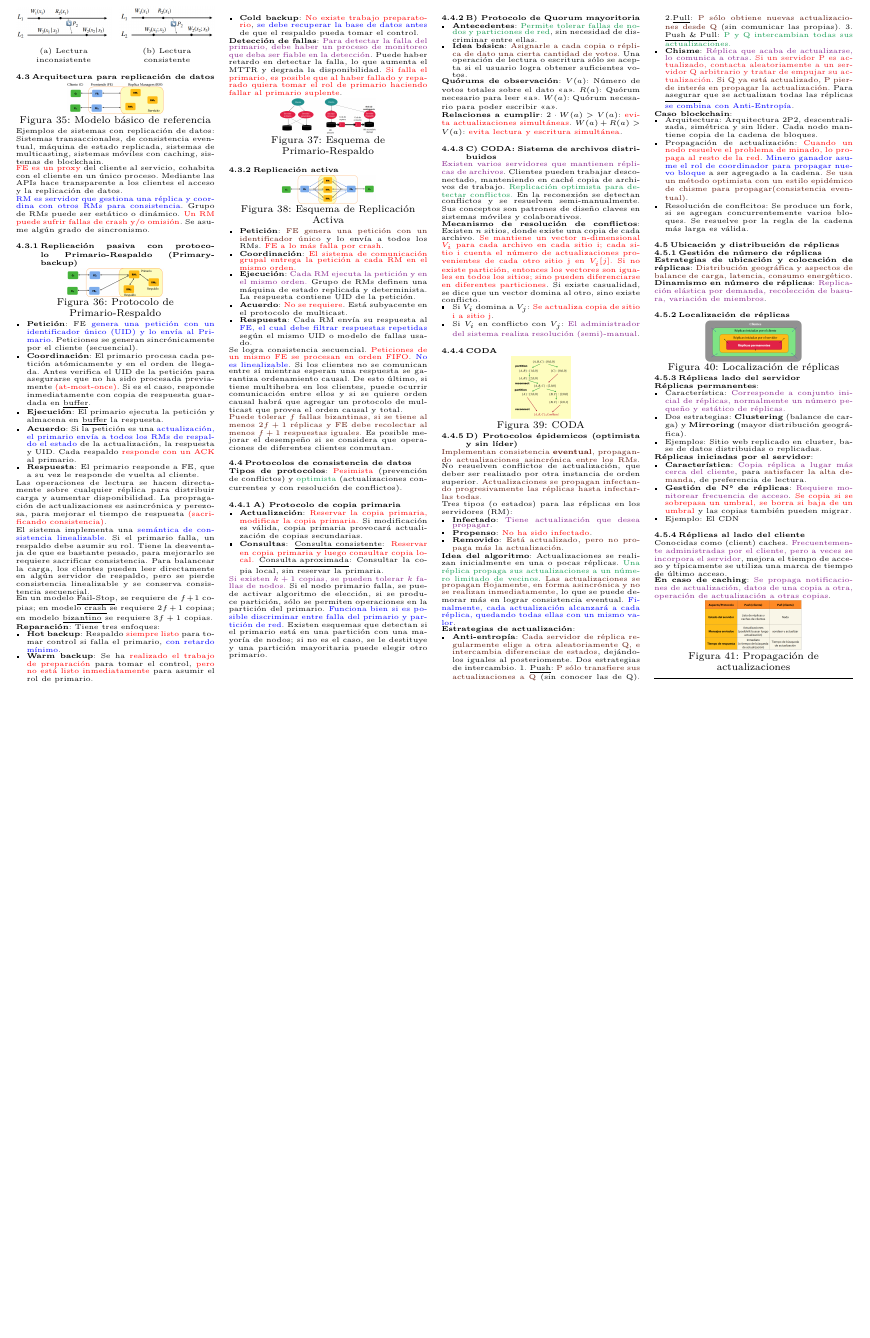
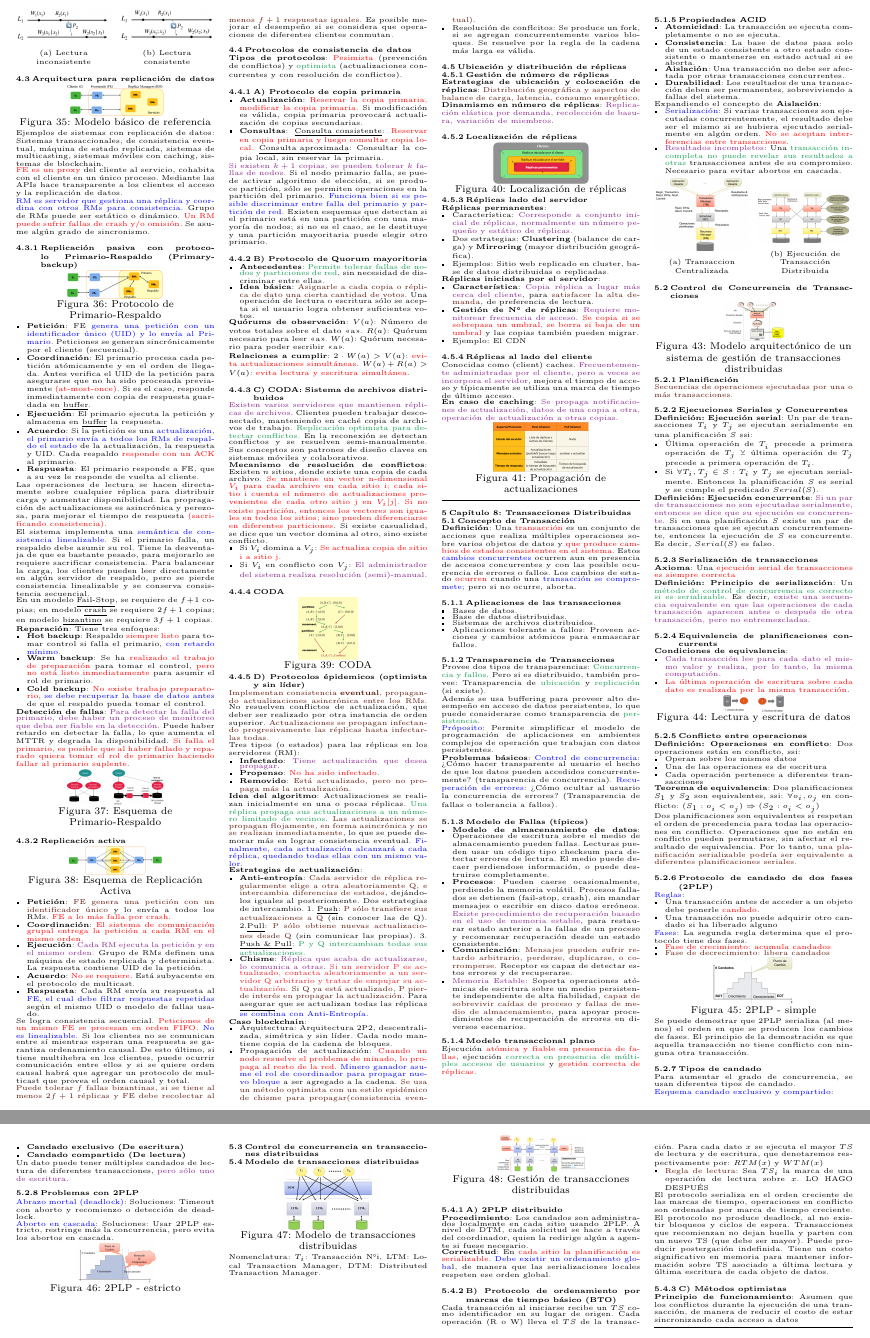
Before and after one commit to Gxppe/Apuntes-Distribuidos, a LaTeX document (main.tex, which reads Desarrollo/C8.tex): part of page 4 of 4 before the commit and two parts of pages 4 and 5 of 5 after it, the two joined at a grey line, cut so that both start at the same text, the shorter picture padded with empty space. Compiled offline with pdfLaTeX.

Commit message:
ADD: Falta la nada misma

```diff
--- /dev/null
+++ b/Desarrollo/C8.tex
@@ -0,0 +1,216 @@
+\section{Capítulo 8: Transacciones Distribuidas}
+\subsection{Concepto de Transacción}
+
+\textbf{Definición}: Una \textcolor{red}{transacción} es un conjunto de acciones que realiza múltiples operaciones sobre varios objetos de datos y \textcolor{red}{que produce cambios de estados consistentes en el sistema}. Estos \textcolor{blue}{cambios concurrentes} ocurren aun en presencia de accesos concurrentes y con las posible ocurrencia de errores o fallos. Los cambios de estado \textcolor{red}{ocurren} cuando una \textcolor{blue}{transacción se compromete}; pero si no ocurre, aborta.
+
+\subsubsection{Aplicaciones de las transacciones}
+\begin{itemize}
+    \item Bases de datos.
+    \item Base de datos distribuidas.
+    \item Sistemas de archivos distribuidos.
+    \item Aplicaciones tolerante a fallos: Proveen acciones y cambios atómicos para enmascarar fallos.
+\end{itemize}
+
+\subsubsection{Transparencia de Transacciones}
+Provee dos tipos de transparencias: \textcolor{ForestGreen}{Concurrencia y fallos}. Pero si es distribuido, también provee: Transparencia de \textcolor{ForestGreen}{ubicación} y \textcolor{ForestGreen}{replicación} (si existe).
+
+Además se usa buffering para proveer alto desempeño en acceso de datos persistentes, lo que puede considerarse como transparencia de \textcolor{ForestGreen}{persistencia}.
+
+\textcolor{blue}{Próposito}: Permite simplificar el modelo de programación de aplicaciones en ambientes complejos de operación que trabajan con datos persistentes.
+
+\textbf{Problemas básicos}: \textcolor{blue}{Control de concurrencia}: ¿Cómo hacer transparente al usuario el hecho de que los datos pueden accedidos concurrentemente? (transparencia de concurrencia). \textcolor{blue}{Recuperación de errores}: ¿Cómo ocultar al usuario la concurrencia de errores? (Transparencia de fallas o tolerancia a fallos).
+
+\subsubsection{Modelo de Fallas (típicos)}
+\begin{itemize}
+
+    \item \textbf{Modelo de almacenamiento de datos}: Operaciones de escritura sobre el medio de almacenamiento pueden fallas. Lecturas pueden usar un código tipo checksum para detectar errores de lectura. El medio puede decaer perdiendose información, o puede destruirse completamente.
+
+    \item \textbf{Procesos}: Pueden caerse ocasionalmente, perdiendo la memoria volátil. Procesos fallados se detienen (fail-stop, crash), sin mandar mensajes o escribir en disco datos erróneos. \textcolor{Fuchsia}{Existe procedimiento de recuperación basado en el uso de memoria estable}, para restaurar estado anterior a la fallas de un proceso y recomenzar recuperación desde un estado consistente.
+
+    \item \textbf{Comunicación}: \textcolor{Sepia}{Mensajes pueden sufrir retardo arbitrario, perderse, duplicarse, o corromperse.} Receptor es capaz de detectar estos errores y de recuperarse.
+
+    \item \textcolor{Fuchsia}{Memoria Estable}: Soporta operaciones atómicas de escritura sobre un medio persistente independiente de alta fiabilidad, \textcolor{Sepia}{capaz de sobrevivir caídas de proceso y fallas de medio de almacenamiento}, para apoyar procedimientos de recuperación de errores en diversos escenarios.
+\end{itemize}
+
+\subsubsection{Modelo transaccional plano}
+Ejecución \textcolor{red}{atómica y fiable en presencia de fallas}, ejecución \textcolor{ForestGreen}{correcta en presencia de múltiples accesos de usuarios} y \textcolor{red}{gestión correcta de réplicas}.
+
+\subsubsection{Propiedades ACID}
+\begin{itemize}
+    \item \textbf{Atomicidad}: La transacción se ejecuta completamente o no se ejecuta.
+    \item \textbf{Consistencia}: La base de datos pasa solo de un estado consistente a otro estado consistente o mantenerse en estado actual si se aborta.
+    \item \textbf{Aislación}: Una transacción no debe ser afectada por otras transacciones concurrentes.
+    \item \textbf{Durabilidad}: Los resultados de una transacción deben ser permanentes, sobreviviendo a fallas del sistema.
+\end{itemize}
+
+Expandiendo el concepto de \textbf{Aislación}:
+
+\begin{itemize}
+    \item \textcolor{blue}{Serialización}: Si varias transacciones son ejecutadas concurrentemente, el resultado debe ser el mismo si se hubiera ejecutado serialmente en algún orden. \textcolor{red}{No se aceptan interferencias entre transacciones}.
+    \item \textcolor{Fuchsia}{Resultados incompletos}: Una \textcolor{ForestGreen}{transacción incompleta no puede revelar sus resultados a otras} transacciones antes de su compromiso. Necesario para evitar abortos en cascada.
+\end{itemize}
+
+\begin{figure}[H]
+    \centering
+
+    \begin{subfigure}[b]{0.48\linewidth}
+        \centering
+        \includegraphics[width=\linewidth]{img/T_Cen.png}
+        \caption{Transaccion Centralizada}
+        \label{fig:Transaccion-Centralizada}
+    \end{subfigure}
+    \hfill
+    \begin{subfigure}[b]{0.48\linewidth}
+        \centering
+        \includegraphics[width=\linewidth]{img/T_distr.png}
+        \caption{Ejecución de Transacción Distribuida}
+        \label{fig:Ejecucion-Transaccion-Distribuida}
+    \end{subfigure}
+
+\end{figure}
+
+\subsection{Control de Concurrencia de Transacciones}
+
+\begin{figure}[H]
+    \centering
+    \includegraphics[width=0.3\linewidth]{img/Modelo-arquitectonico.png}
+    \caption{Modelo arquitectónico de un sistema de gestión de transacciones distribuidas}
+    \label{fig:Modelo-arquitectonico}
+\end{figure}
+
+\subsubsection{Planificación}
+\textcolor{Sepia}{Secuencias de operaciones ejecutadas por una o más transacciones.}
+
+\subsubsection{Ejecuciones Seriales y Concurrentes}
+
+\textbf{Definición: Ejecución serial}: Un par de transacciones $T_i$ y $T_j$ se ejecutan serialmente en una planificación $S$ ssi:
+
+\begin{itemize}
+    \item Última operación de $T_i$ precede a primera operación de $T_j$ $\veebar$ última operación de $T_j$ precede a primera operación de $T_i$.
+    \item Si $\forall T_i, T_j \in S:$ $T_i$ y $T_j$ se ejecutan serialmente. Entonces la planificación $S$ es serial y se cumple el predicado $Serial(S)$.
+\end{itemize}
+
+\textbf{Definición: Ejecución concurrente}: \textcolor{Fuchsia}{Si un par de transacciones no son ejecutadas serialmente, entonces se dice que su ejecución es concurrente}. Si en una planificación $S$ existe un par de transacciones que se ejecutan concurrentemente, entonces la ejecución de $S$ es concurrente. Es decir, $Serial(S)$ es falso.
+
+\subsubsection{Serialización de transacciones}
+\textbf{Axioma}: Una \textcolor{red}{ejecución serial de transacciones es siempre correcta}
+
+\textbf{Definición: Principio de serialización}: Un \textcolor{ForestGreen}{método de control de concurrencia es correcto si es serializable}. Es decir, \textcolor{Fuchsia}{existe una secuencia equivalente en que las operaciones de cada transacción aparecen antes o después de otra transacción, pero no entremezcladas}.
+
+\subsubsection{Equivalencia de planificaciones concurrents}
+\textbf{Condiciones de equivalencia}:
+\begin{itemize}
+    \item \textcolor{Fuchsia}{Cada transacción lee para cada dato el mismo valor y realiza, por lo tanto, la misma computación}.
+    \item \textcolor{red}{La última operación de escritura sobre cada dato es realizada por la misma transacción}.
+\end{itemize}
+
+\begin{figure}[H]
+    \centering
+    \includegraphics[width=0.3\linewidth]{img/lec-esc-datos.png}
+    \caption{Lectura y escritura de datos}
+    \label{fig:Lectura-y-escritura-de-datos}
+\end{figure}
+
+\subsubsection{Conflicto entre operaciones}
+\textbf{Definición: Operaciones en conflicto}:
+Dos operaciones están en conflicto, ssi:
+\begin{itemize}
+    \item Operan sobre los mismos datos
+    \item Una de las operaciones es de escritura
+    \item Cada operación pertenece a diferentes transacciones
+\end{itemize}
+
+\textbf{Teorema de equivalencia}: Dos planificaciones $S_1$ y $S_2$ son equivalentes, ssi: $\forall o_i, o_j$ en conflicto: $(S_1: o_i  < o_j) \Rightarrow (S_2: o_i < o_j)$
+
+Dos planificaciones son equivalentes si respetan el orden de precedencia para todas las operaciones en conflicto. Operaciones que no están en conflicto pueden permutarse, sin afectar el resultado de equivalencia. Por lo tanto, \textcolor{Sepia}{una planificación serializable podría ser equivalente a diferentes planificaciones seriales}.
+
+\subsubsection{Protocolo de candado de dos fases (2PLP)}
+
+\textcolor{blue}{Reglas}:
+
+\begin{itemize}
+    \item Una transacción antes de acceder a un objeto debe ponerle \textcolor{red}{candado}.
+    \item Una transacción no puede adquirir otro candado si ha liberado alguno
+\end{itemize}
+
+\textcolor{blue}{Fases}: La segunda regla determina que el protocolo tiene dos fases.
+
+\begin{itemize}
+    \item \textcolor{red}{Fase de crecimiento: acumula candados}
+    \item \textcolor{Sepia}{Fase de decrecimiento: libera candados}
+\end{itemize}
+
+\begin{figure}[H]
+    \centering
+    \includegraphics[width=0.4\linewidth]{img/2plp.png}
+    \caption{2PLP - simple}
+    \label{fig:2plp-simple}
+\end{figure}
+
+Se puede demostrar que 2PLP serializa (al menos) el orden en que se producen los cambios de fases. El principio de la demostración es que aquella transacción no tiene conflicto con ninguna otra transacción.
+
+\subsubsection{Tipos de candado}
+Para aumentar el grado de concurrencia, se usan diferentes tipos de candado.
+
+\textcolor{blue}{Esquema candado exclusivo y compartido}:
+
+\begin{itemize}
+    \item \textbf{Candado exclusivo (De escritura)}
+    \item \textbf{Candado compartido (De lectura)}
+\end{itemize}
+
+Un dato puede tener múltiples candados de lectura de diferentes transacciones, \textcolor{Fuchsia}{pero sólo uno de escritura}.
+
+\subsubsection{Problemas con 2PLP}
+\textcolor{blue}{Abrazo mortal (deadlock)}: Soluciones: Timeout con aborto y recomienzo o detección de deadlock.
+
+\textcolor{blue}{Aborto en cascada}: Soluciones: Usar 2PLP estricto, restringe más la concurrencia, pero evita los abortos en cascada.
+
+\begin{figure}[H]
+    \centering
+    \includegraphics[width=0.4\linewidth]{img/2plp-estricto.png}
+    \caption{2PLP - estricto}
+    \label{fig:2plp-estricto}
+\end{figure}
+
+\subsection{Control de concurrencia en transacciones distribuidas}
+
+\subsection{Modelo de transacciones distribuidas}
+
+
+\begin{figure}[H]
+    \centering
+    \includegraphics[width=0.45\linewidth]{img/modelo-transacciones-distribuidas.png}
+    \caption{Modelo de transacciones distribuidas}
+    \label{fig:modelo-transacciones-distribuidas}
+\end{figure}
+
+Nomenclatura: $T_i$: Transacción N°i, LTM: Local Transaction Manager, DTM: Distributed Transaction Manager.
+
+\begin{figure}[H]
+    \centering
+    \includegraphics[width=0.45\linewidth]{img/modelo-pero-distribuido.png}
+    \caption{Gestión de transacciones distribuidas}
+    \label{fig:gestión de transacciones distribuidas}
+\end{figure}
+
+\subsubsection{A) 2PLP distribuido}
+\textbf{Procedimiento}: Los candados son administrados localmente en cada sitio usando 2PLP. A nivel de DTM, cada solicitud se hace a través del coordinador, quien la redirige algún a agente si fuese necesario.
+
+\textbf{Correctitud}: En \textcolor{red}{cada sitio la planificación es serializable}. \textcolor{blue}{Debe existir un ordenamiento globa}l, de manera que las serializaciones locales respeten ese orden global.
+
+\subsubsection{B) Protocolo de ordenamiento por marcas de tiempo básico (BTO)}
+
+Cada transacción al iniciarse recibe un $TS$ como identificador en su lugar de origen. Cada operación (R o W) lleva el $TS$ de la transacción. Para cada dato $x$ se ejecuta el mayor $TS$ de lectura y de escritura, que denotaremos respectivamente por: $RTM(x)$ y $WTM(x)$
+
+\textcolor{Reglas de BTO}
+
+\begin{itemize}
+    \item \textcolor{Sepia}{Regla de lectura}: Sea $TS_i$ la marca de una operación de lectura sobre $x$.
+    LO HAGO DESPUÉS
+\end{itemize}
+
+El protocolo serializa en el orden creciente de las marcas de tiempo, operaciones en conflicto son ordenadas por marca de tiempo creciente. El protocolo no produce deadlock, al no existir bloqueos y ciclos de espera. Transacciones que recomienzan no dejan huella y parten con un nuevo TS (que debe ser mayor). Puede producir postergación indefinida. Tiene un costo significativo en memoria para mantener información sobre TS asociado a última lectura y última escritura de cada objeto de datos.
+
+\subsubsection{C) Métodos optimistas}
+\textbf{Principio de funcionamiento}: Asumen que los conflictos durante la ejecución de una transacción, de manera de reducir el costo de estar sincronizando cada acceso a datos
```
Also changed, not shown: Desarrollo/Desarrollo.tex (+4 -0 lines), img/2plp-estricto.png (added), img/2plp.png (added), img/Modelo-arquitectonico.png (added), img/T_Cen.png (added), img/T_distr.png (added), img/lec-esc-datos.png (added), img/modelo-pero-distribuido.png (added), img/modelo-transacciones-distribuidas.png (added).
